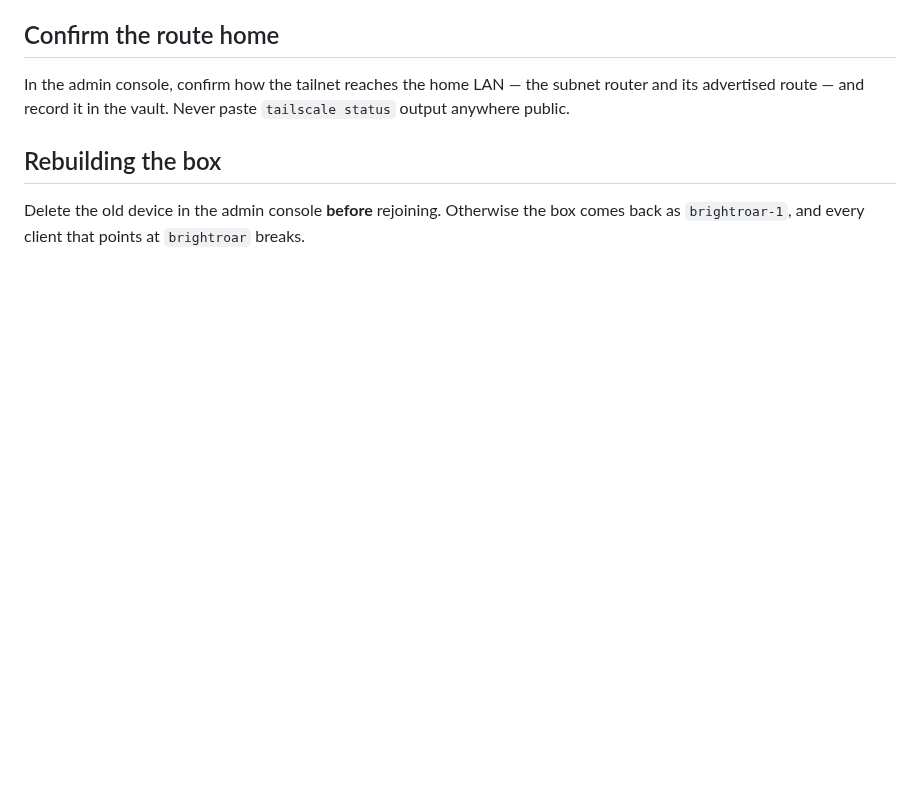
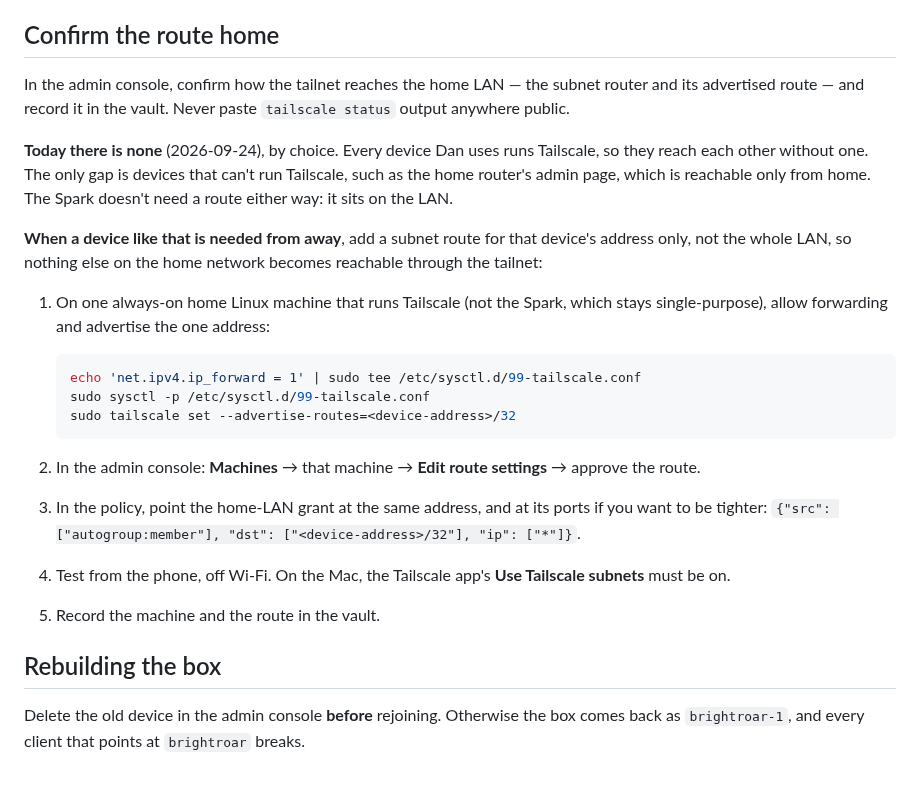
Before and after one commit to chendaniely/local-ai, a Markdown page: website/how-to/tailscale.md, the part around the change. Drawn GitHub-style; blank space fills up the shorter version.

Commit message:
docs(plan): 🤖 settle the tailnet's route home: none for now, and how to add one
Dan's decision: no subnet route today. Every device he uses runs Tailscale and reaches the others
directly, and the Spark sits on the LAN. The only gap is devices that can't run Tailscale, such as
the router's admin page, which stays reachable only from home.

tailscale.md: records that there is none and why, and gives the steps for when a device like that
is needed from away. The route covers that device's address alone, never the whole LAN, and comes
from an always-on home machine, not the Spark. The steps: forwarding, advertise, approve, narrow the
grant, test, record in the vault. Addresses stay placeholders.

plan.md: the open item is marked resolved with the date, and a Revisions line gives the reason.

phase-0.md: Task 8's copy of the step notes the same.

Co-Authored-By: Claude Opus 5.5 (1M context) <noreply@anthropic.com>

````diff
--- a/website/how-to/tailscale.md
+++ b/website/how-to/tailscale.md
@@ -74,6 +74,31 @@ In the admin console, confirm how the tailnet reaches the home LAN — the subne
 advertised route — and record it in the vault. Never paste `tailscale status` output anywhere
 public.
 
+**Today there is none** (2026-09-24), by choice. Every device Dan uses runs Tailscale, so they reach
+each other without one. The only gap is devices that can't run Tailscale, such as the home router's
+admin page, which is reachable only from home. The Spark doesn't need a route either way: it sits on
+the LAN.
+
+**When a device like that is needed from away**, add a subnet route for that device's address only,
+not the whole LAN, so nothing else on the home network becomes reachable through the tailnet:
+
+1. On one always-on home Linux machine that runs Tailscale (not the Spark, which stays
+   single-purpose), allow forwarding and advertise the one address:
+
+   ```bash
+   echo 'net.ipv4.ip_forward = 1' | sudo tee /etc/sysctl.d/99-tailscale.conf
+   sudo sysctl -p /etc/sysctl.d/99-tailscale.conf
+   sudo tailscale set --advertise-routes=<device-address>/32
+   ```
+
+2. In the admin console: **Machines** → that machine → **Edit route settings** → approve the route.
+3. In the policy, point the home-LAN grant at the same address, and at its ports if you want to be
+   tighter:
+   `{"src": ["autogroup:member"], "dst": ["<device-address>/32"], "ip": ["*"]}`.
+4. Test from the phone, off Wi-Fi. On the Mac, the Tailscale app's **Use Tailscale subnets** must be
+   on.
+5. Record the machine and the route in the vault.
+
 ## Rebuilding the box
 
 Delete the old device in the admin console **before** rejoining. Otherwise the box comes back as
````
Also changed, not shown: website/design/phase-0.md (+2 -0 lines), website/design/plan.md (+7 -1 lines).
